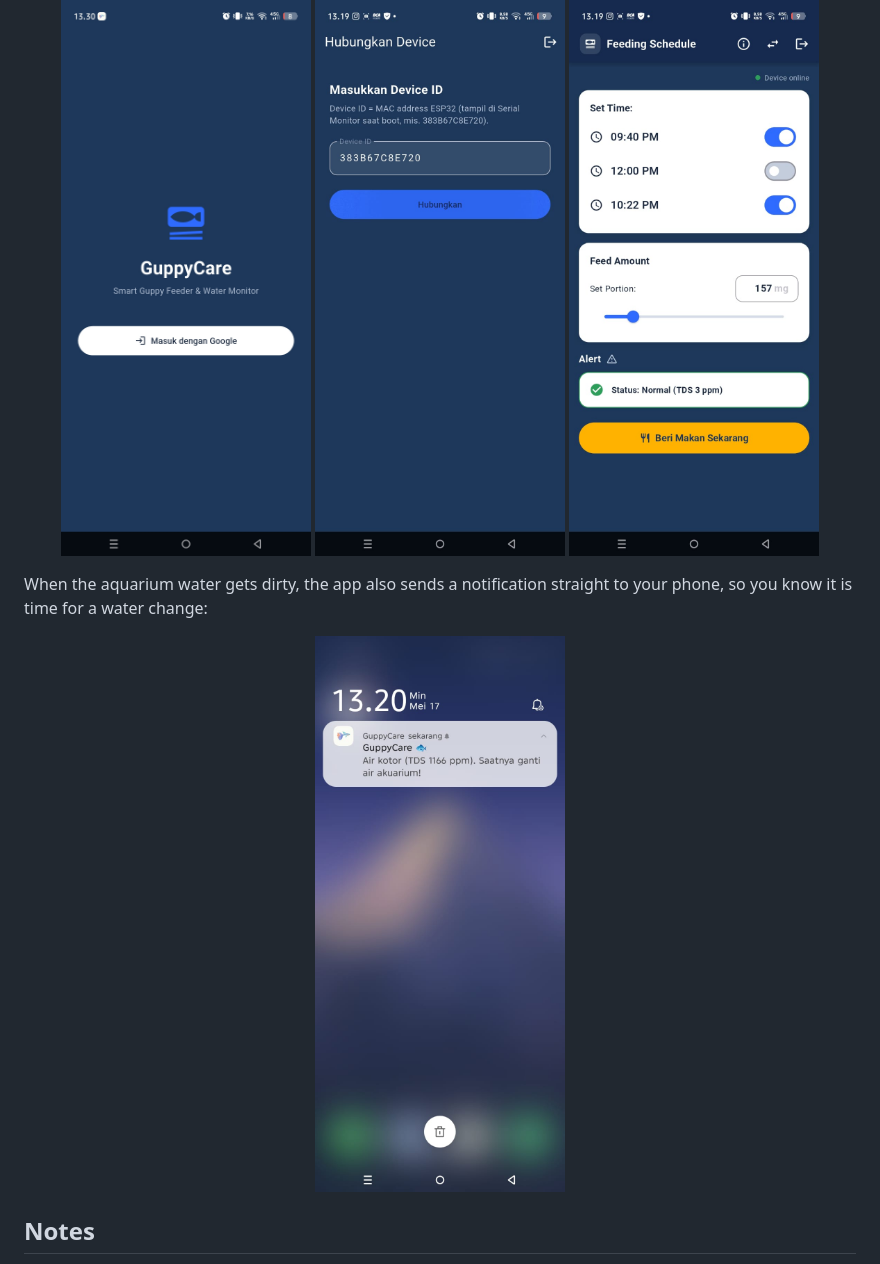
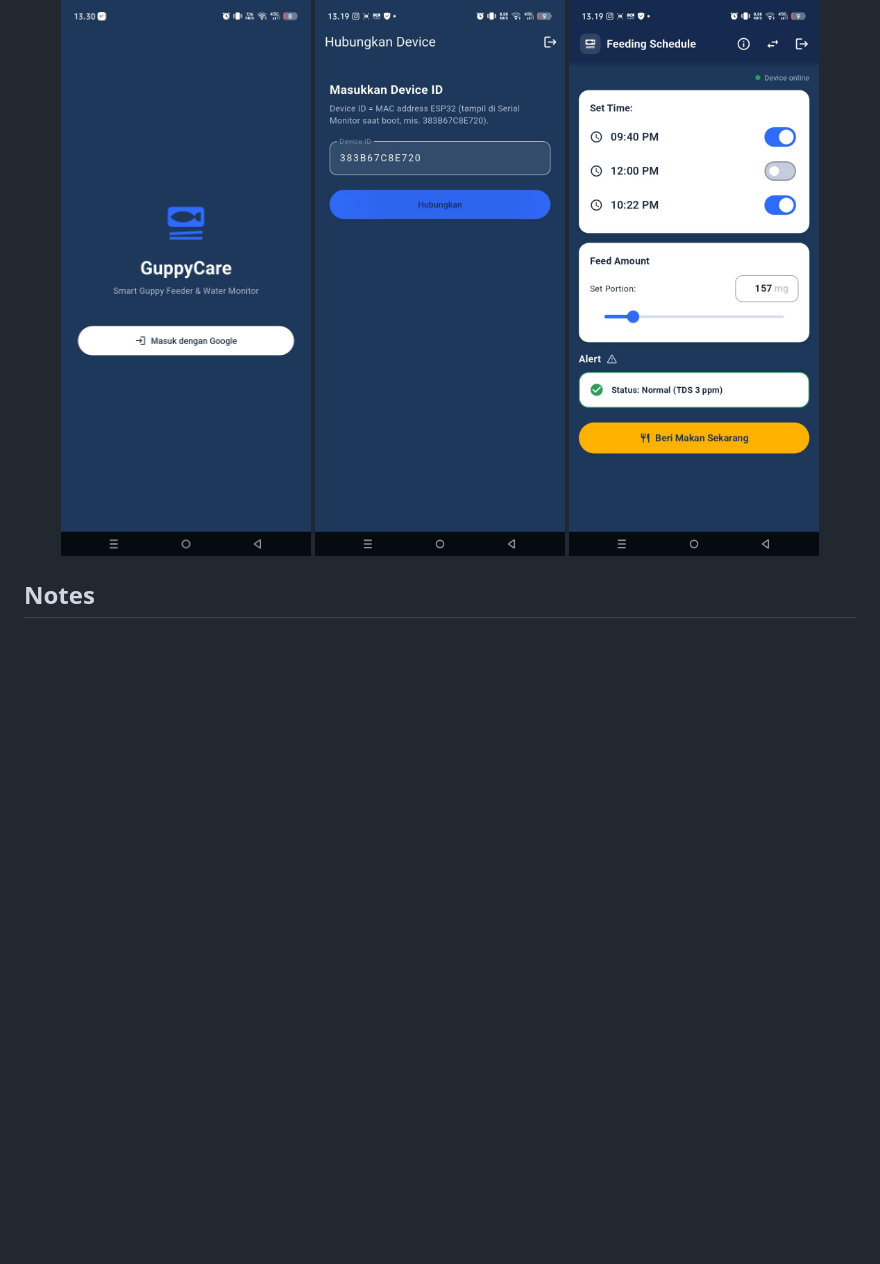
Before and after one commit to slisanz/GuppyCare_apk, a Markdown page: README.md, the part around one of its changes. Drawn GitHub-style; pictures changed too: images/app-notification.jpg (deleted); blank space fills up the shorter version.

```diff
--- a/README.md
+++ b/README.md
@@ -70,12 +96,6 @@ https://github.com/slisanz/GuppyCare_apk/releases/latest
   <img src="images/app-control.jpg" width="250" alt="Home screen with the feeding schedule, feed amount, and water status">
 </p>
 
-When the aquarium water gets dirty, the app also sends a notification straight to your phone, so you know it is time for a water change:
-
-<p align="center">
-  <img src="images/app-notification.jpg" width="250" alt="Water quality notification on the phone">
-</p>
-
 ## Notes
 
 - Keep the device powered and on your home WiFi so the app stays in sync. If you unplug it, the app shows the device as offline until you power it back on.
```
Also changed, not shown: other parts of README.md (+34 -8 lines), images/wifi-1-reset-button.jpg (added), images/wifi-portal-complete.jpg (added), images/wifi-portal-home.jpg (added), images/wifi-portal-networks.jpg (added), images/wifi-portal-password.jpg (added).
